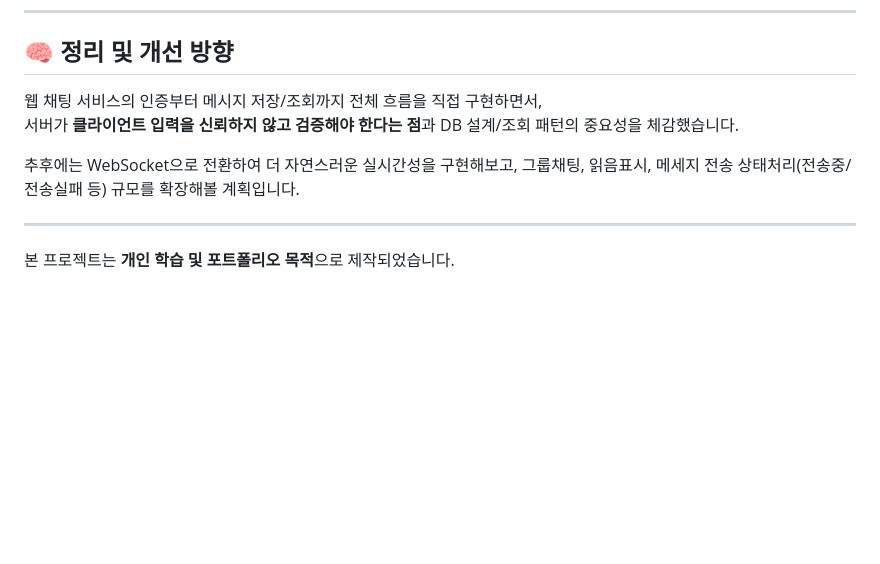
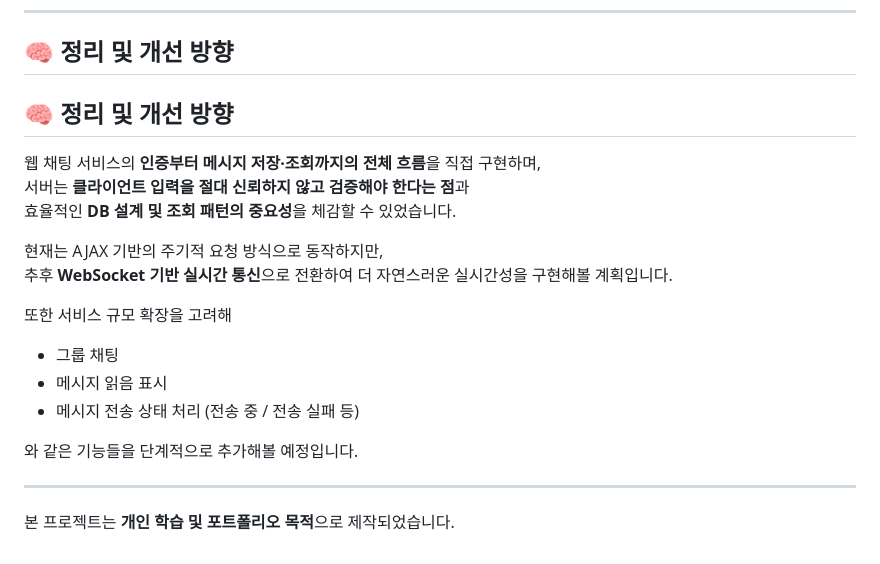
Before and after one commit to AMDEUS935/ChatApp, a Markdown page: README.md, the part around the change. Drawn GitHub-style; blank space fills up the shorter version.

```diff
--- a/README.md
+++ b/README.md
@@ -129,11 +129,21 @@ ChatApp
 
 ## 🧠 정리 및 개선 방향
 
-웹 채팅 서비스의 인증부터 메시지 저장/조회까지 전체 흐름을 직접 구현하면서,
-서버가 **클라이언트 입력을 신뢰하지 않고 검증해야 한다는 점**과 DB 설계/조회 패턴의 중요성을 체감했습니다.
+## 🧠 정리 및 개선 방향
 
-추후에는 WebSocket으로 전환하여 더 자연스러운 실시간성을 구현해보고,
-그룹채팅, 읽음표시, 메세지 전송 상태처리(전송중/전송실패 등) 규모를 확장해볼 계획입니다.
+웹 채팅 서비스의 **인증부터 메시지 저장·조회까지의 전체 흐름**을 직접 구현하며,
+서버는 **클라이언트 입력을 절대 신뢰하지 않고 검증해야 한다는 점**과
+효율적인 **DB 설계 및 조회 패턴의 중요성**을 체감할 수 있었습니다.
+
+현재는 AJAX 기반의 주기적 요청 방식으로 동작하지만,
+추후 **WebSocket 기반 실시간 통신**으로 전환하여 더 자연스러운 실시간성을 구현해볼 계획입니다.
+
+또한 서비스 규모 확장을 고려해
+- 그룹 채팅
+- 메시지 읽음 표시
+- 메시지 전송 상태 처리 (전송 중 / 전송 실패 등)
+
+와 같은 기능들을 단계적으로 추가해볼 예정입니다.
 
 ---
 
```
